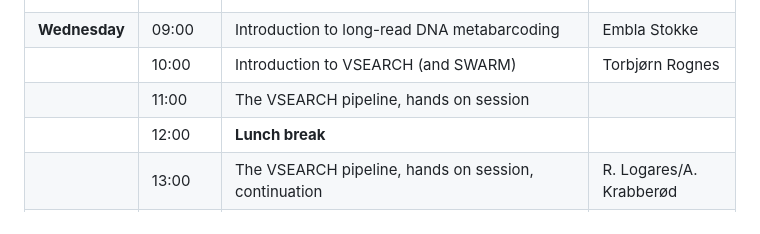
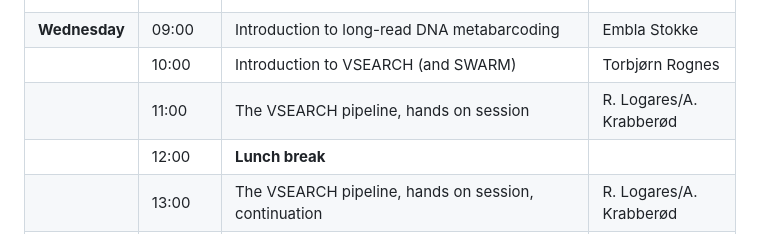
Before and after one commit to krabberod/BIO9905MERG1_V25, a Markdown page: README.md, the part around the change. Drawn GitHub-style.

```diff
--- a/README.md
+++ b/README.md
@@ -48,7 +48,7 @@ The main teachers will be Ramiro Logares, Anders K. Krabberød, Micah Dunthorn,
 |               |              |                                                                                                                                            |                            |
 | **Wednesday** | 09:00        | Introduction to long-read DNA metabarcoding                                                                                                | Embla Stokke               |
 |               | 10:00        | Introduction to VSEARCH (and SWARM)                                                                                                        | Torbjørn Rognes            |
-|               | 11:00        | The VSEARCH pipeline, hands on session                                                                                                     |                            |
+|               | 11:00        | The VSEARCH pipeline, hands on session                                                                                                     | R. Logares/A. Krabberød    |
 |               | 12:00        | **Lunch break**                                                                                                                            |                            |
 |               | 13:00        | The VSEARCH pipeline, hands on session, continuation                                                                                       | R. Logares/A. Krabberød    |
 |               | 14:00        | Introduction to LULU/MUMU                                                                                                                  | Frédéric Mahé              |
```
